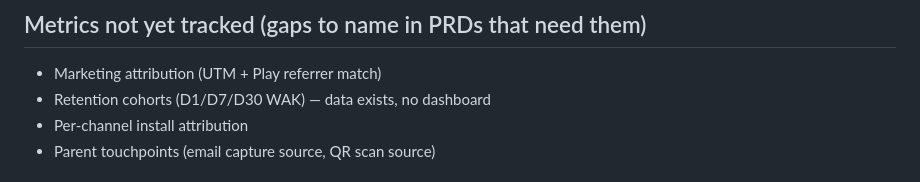
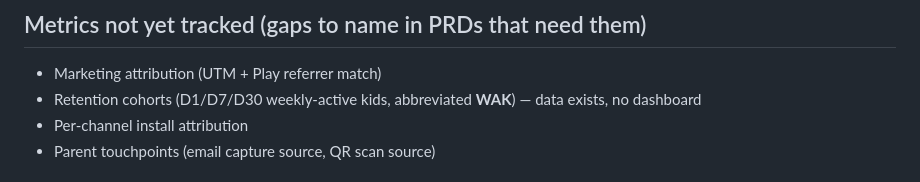
Before and after one commit to jmchabas/brush-quest, a Markdown page: docs/gtm-v4/00-master-brief.md, the part around the change. Drawn GitHub-style.

Commit message:
docs(gtm-v4): define WAK on first use in master brief

```diff
--- a/docs/gtm-v4/00-master-brief.md
+++ b/docs/gtm-v4/00-master-brief.md
@@ -71,7 +71,7 @@
 ## Metrics not yet tracked (gaps to name in PRDs that need them)
 
 - Marketing attribution (UTM + Play referrer match)
-- Retention cohorts (D1/D7/D30 WAK) — data exists, no dashboard
+- Retention cohorts (D1/D7/D30 weekly-active kids, abbreviated **WAK**) — data exists, no dashboard
 - Per-channel install attribution
 - Parent touchpoints (email capture source, QR scan source)
 
```
